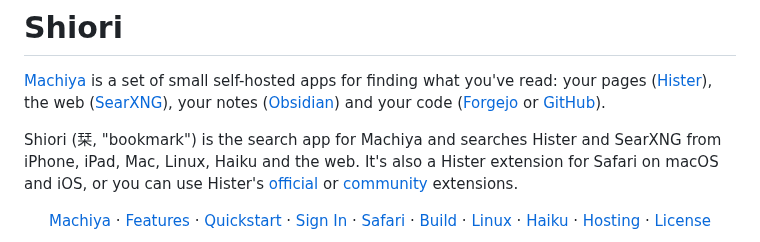
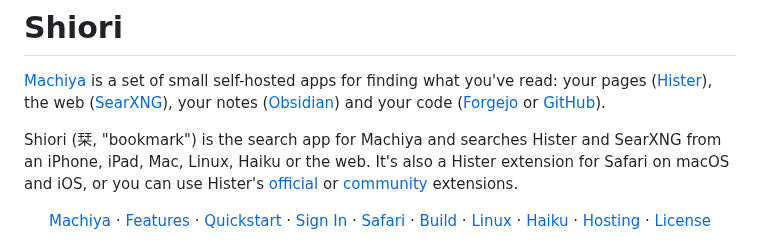
Before and after one commit to machiya-kobo/shiori, a Markdown page: README.md, the part around the change. GitHub-like rendering.

Commit message:
shiori: README: from an iPhone, iPad, Mac, Linux, Haiku or the web
Co-Authored-By: Claude Opus 5.5 (1M context) <noreply@anthropic.com>

```diff
--- a/README.md
+++ b/README.md
@@ -2,7 +2,7 @@
 
 [Machiya](https://github.com/machiya-kobo/machiya) is a set of small self-hosted apps for finding what you've read: your pages ([Hister](https://github.com/asciimoo/hister)), the web ([SearXNG](https://github.com/searxng/searxng)), your notes ([Obsidian](https://obsidian.md)) and your code ([Forgejo](https://forgejo.org) or [GitHub](https://github.com)).
 
-Shiori (栞, "bookmark") is the search app for Machiya and searches Hister and SearXNG from iPhone, iPad, Mac, Linux, Haiku and the web. It's also a Hister extension for Safari on macOS and iOS, or you can use Hister's [official](https://hister.org/docs/browser-extension) or [community](https://github.com/nburns/hister-safari) extensions.
+Shiori (栞, "bookmark") is the search app for Machiya and searches Hister and SearXNG from an iPhone, iPad, Mac, Linux, Haiku or the web. It's also a Hister extension for Safari on macOS and iOS, or you can use Hister's [official](https://hister.org/docs/browser-extension) or [community](https://github.com/nburns/hister-safari) extensions.
 
 <p align="center">
 <a href="https://machiya-kobo.github.io/machiya/">Machiya</a> · <a href="#what-it-does">Features</a> · <a href="#quickstart">Quickstart</a> · <a href="#sign-in-to-hister">Sign In</a> · <a href="#the-safari-extension">Safari</a> · <a href="#build">Build</a> · <a href="#linux">Linux</a> · <a href="#haiku">Haiku</a> · <a href="#hosting-the-web-pages">Hosting</a> · <a href="#credits-and-license">License</a>
```
